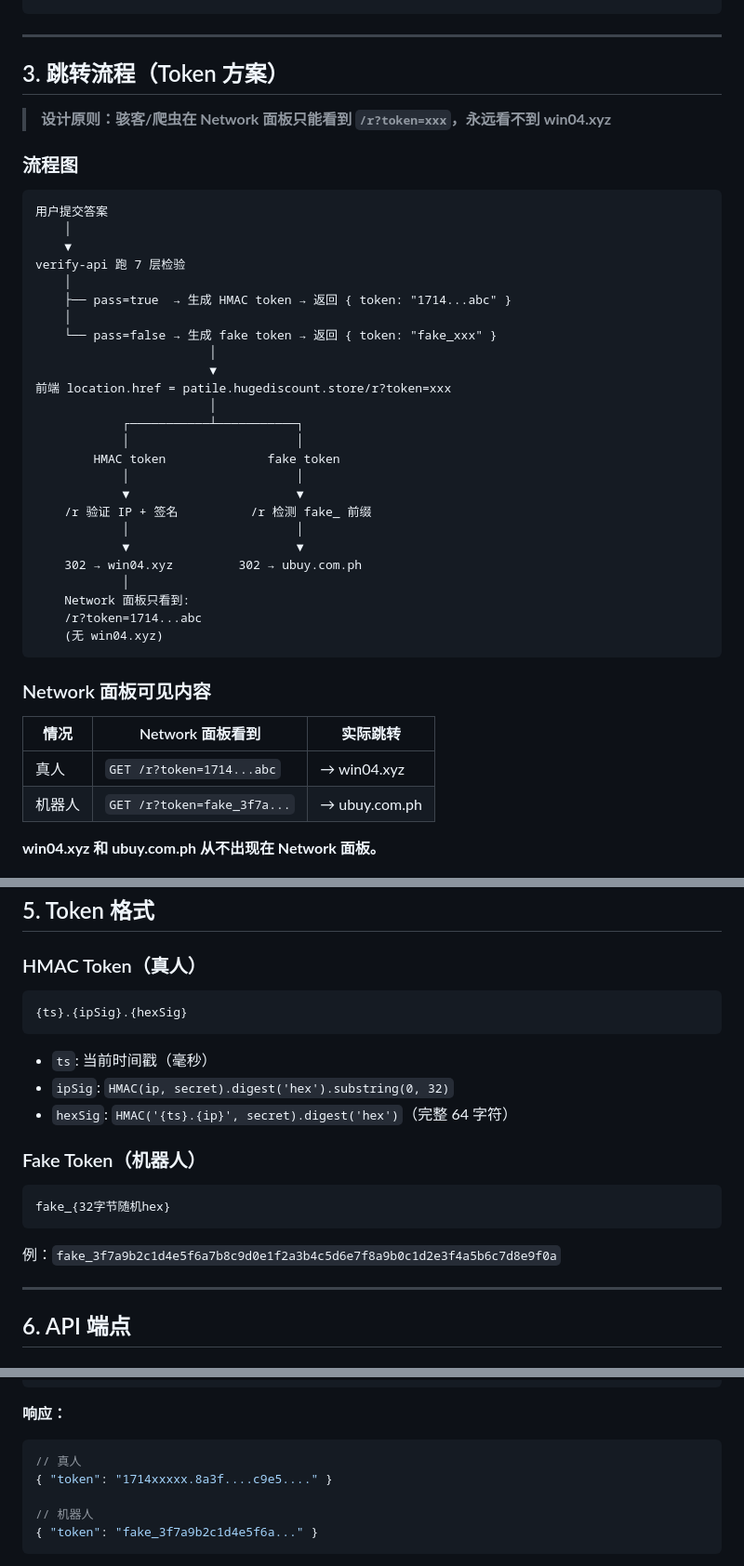
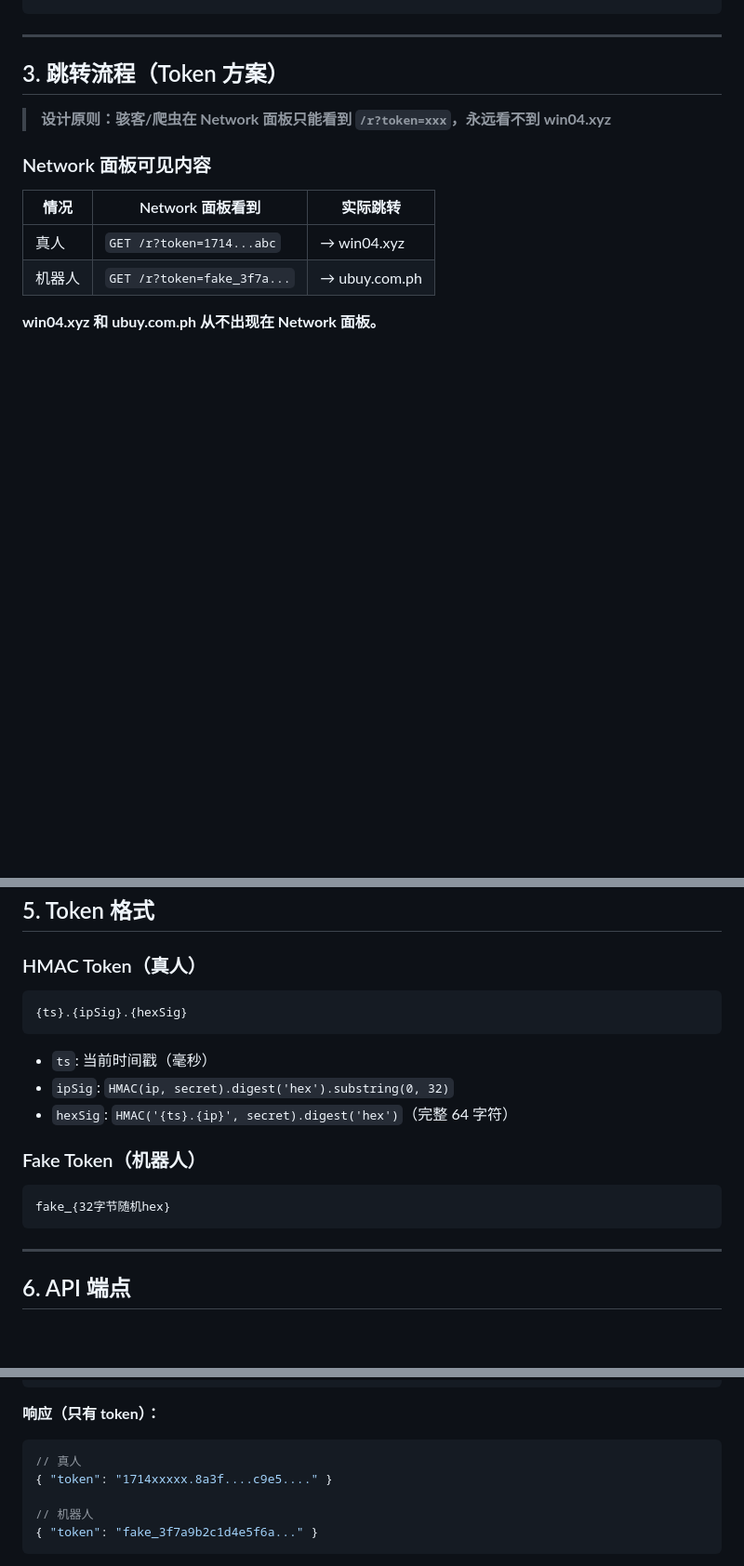
Before and after one commit to wemkt168/hugediscount-project, a Markdown page: DEVELOPMENT.md, 3 parts joined by grey strips. Shown at 93% size. Rendered like a GitHub page; blank space fills up the shorter version.

````diff
--- a/DEVELOPMENT.md
+++ b/DEVELOPMENT.md
@@ -63,36 +63,6 @@ HugeDiscount 是一个防骇客广告活动落地页系统，用于 Facebook/Met
 
 > **设计原则：骇客/爬虫在 Network 面板只能看到 `/r?token=xxx`，永远看不到 win04.xyz**
 
-### 流程图
-
-```
-用户提交答案
-    │
-    ▼
-verify-api 跑 7 层检验
-    │
-    ├── pass=true  → 生成 HMAC token → 返回 { token: "1714...abc" }
-    │
-    └── pass=false → 生成 fake token → 返回 { token: "fake_xxx" }
-                        │
-                        ▼
-前端 location.href = patile.hugediscount.store/r?token=xxx
-                        │
-            ┌───────────┴───────────┐
-            │                       │
-        HMAC token              fake token
-            │                       │
-            ▼                       ▼
-    /r 验证 IP + 签名          /r 检测 fake_ 前缀
-            │                       │
-            ▼                       ▼
-    302 → win04.xyz         302 → ubuy.com.ph
-            │
-    Network 面板只看到:
-    /r?token=1714...abc
-    (无 win04.xyz)
-```
-
 ### Network 面板可见内容
 
 | 情况 | Network 面板看到 | 实际跳转 |
@@ -121,22 +91,17 @@ verify-api 跑 7 层检验
 ## 5. Token 格式
 
 ### HMAC Token（真人）
-
 ```
 {ts}.{ipSig}.{hexSig}
 ```
-
 - `ts`: 当前时间戳（毫秒）
 - `ipSig`: `HMAC(ip, secret).digest('hex').substring(0, 32)`
 - `hexSig`: `HMAC('{ts}.{ip}', secret).digest('hex')`（完整 64 字符）
 
 ### Fake Token（机器人）
-
 ```
 fake_{32字节随机hex}
 ```
-
-例：`fake_3f7a9b2c1d4e5f6a7b8c9d0e1f2a3b4c5d6e7f8a9b0c1d2e3f4a5b6c7d8e9f0a`
 
 ---
 
@@ -156,7 +121,7 @@ fake_{32字节随机hex}
 }
 ```
 
-**响应：**
+**响应（只有 token）：**
 ```json
 // 真人
 { "token": "1714xxxxx.8a3f....c9e5...." }
````
Also changed, not shown: other parts of DEVELOPMENT.md (+34 -32 lines).
